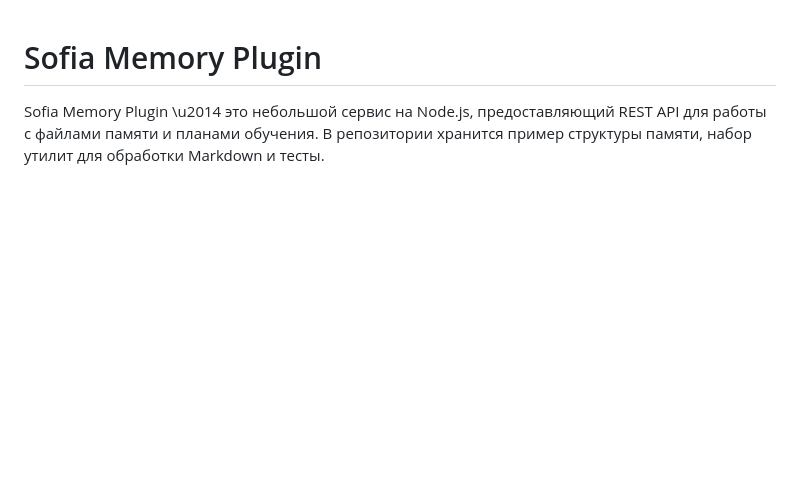
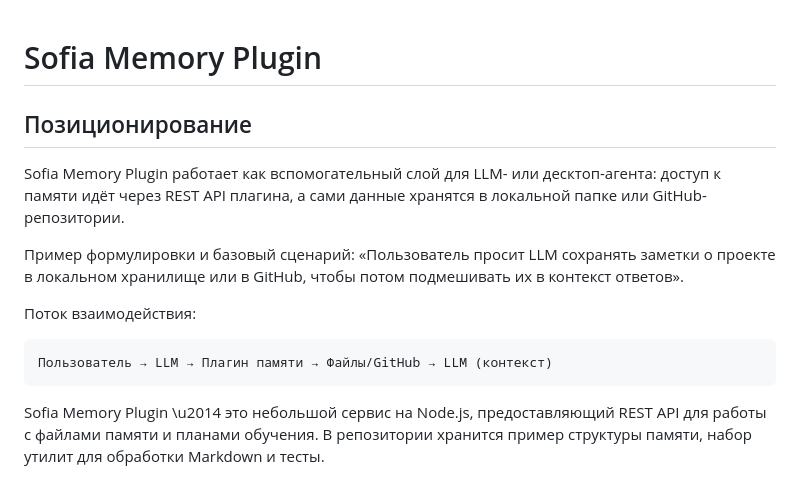
Before and after one commit to redvampir/sofia-memory-plugin, a Markdown page: README.md, the part around the change. Rendered like a GitHub page; blank space fills up the shorter version.

Commit message:
Добавить позиционирование в README

````diff
--- a/README.md
+++ b/README.md
@@ -1,4 +1,15 @@
 # Sofia Memory Plugin
+
+## Позиционирование
+
+Sofia Memory Plugin работает как вспомогательный слой для LLM- или десктоп-агента: доступ к памяти идёт через REST API плагина, а сами данные хранятся в локальной папке или GitHub-репозитории.
+
+Пример формулировки и базовый сценарий: «Пользователь просит LLM сохранять заметки о проекте в локальном хранилище или в GitHub, чтобы потом подмешивать их в контекст ответов».
+
+Поток взаимодействия:
+```
+Пользователь → LLM → Плагин памяти → Файлы/GitHub → LLM (контекст)
+```
 
 Sofia Memory Plugin \u2014 это небольшой сервис на Node.js, предоставляющий REST API для работы с файлами памяти и планами обучения. В репозитории хранится пример структуры памяти, набор утилит для обработки Markdown и тесты.
 
````
